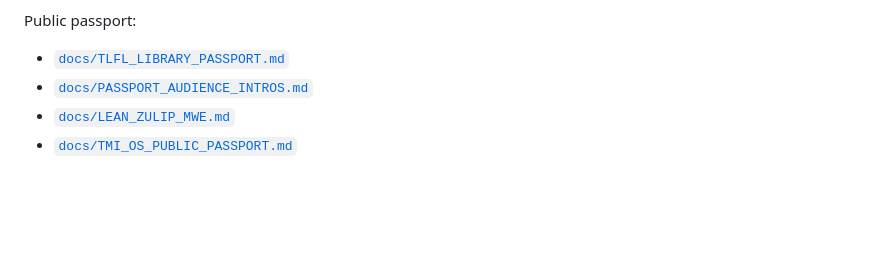
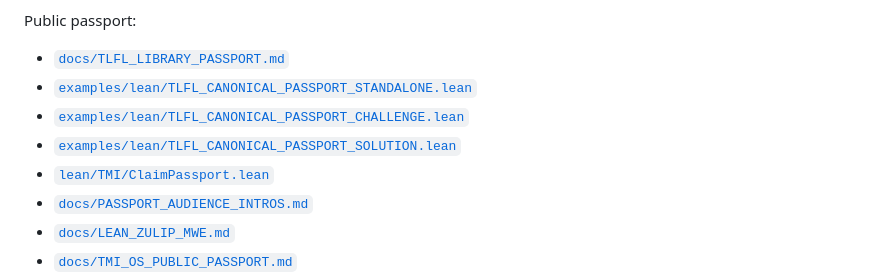
Before and after one commit to kernelpanic888/TMI-Lean-Formal-Library, a Markdown page: README.md, the part around the change. Drawn GitHub-style; blank space fills up the shorter version.

Commit message:
Link public Lean passport from README

```diff
--- a/README.md
+++ b/README.md
@@ -28,6 +28,10 @@ and not empirical closure.
 Public passport:
 
 - [`docs/TLFL_LIBRARY_PASSPORT.md`](docs/TLFL_LIBRARY_PASSPORT.md)
+- [`examples/lean/TLFL_CANONICAL_PASSPORT_STANDALONE.lean`](examples/lean/TLFL_CANONICAL_PASSPORT_STANDALONE.lean)
+- [`examples/lean/TLFL_CANONICAL_PASSPORT_CHALLENGE.lean`](examples/lean/TLFL_CANONICAL_PASSPORT_CHALLENGE.lean)
+- [`examples/lean/TLFL_CANONICAL_PASSPORT_SOLUTION.lean`](examples/lean/TLFL_CANONICAL_PASSPORT_SOLUTION.lean)
+- [`lean/TMI/ClaimPassport.lean`](lean/TMI/ClaimPassport.lean)
 - [`docs/PASSPORT_AUDIENCE_INTROS.md`](docs/PASSPORT_AUDIENCE_INTROS.md)
 - [`docs/LEAN_ZULIP_MWE.md`](docs/LEAN_ZULIP_MWE.md)
 - [`docs/TMI_OS_PUBLIC_PASSPORT.md`](docs/TMI_OS_PUBLIC_PASSPORT.md)
```
